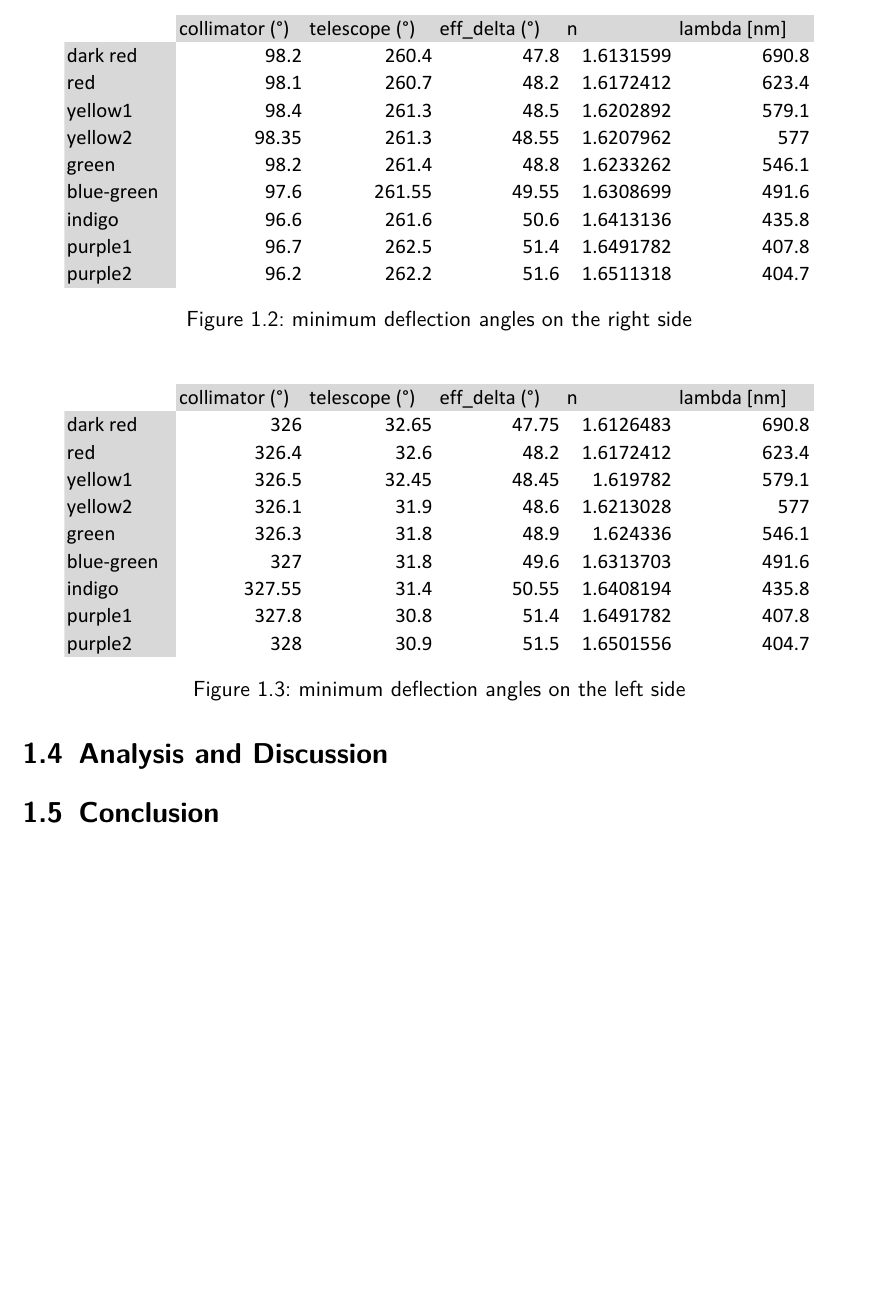
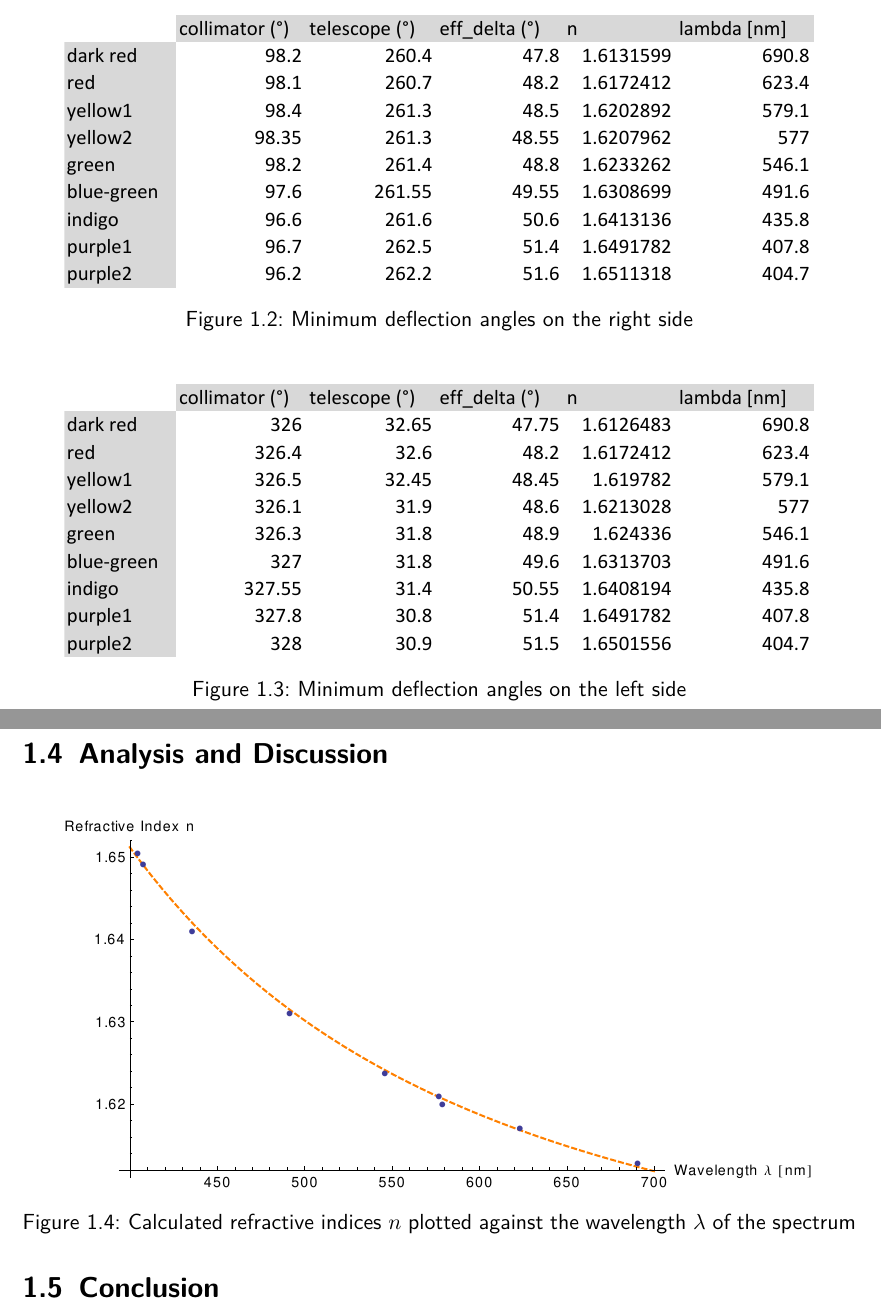
Before and after one commit to HappyEmu/physics-reports, a LaTeX document (exp8/report/report8.tex): part of page 5 of 6 before the commit and two parts of pages 5 and 6 of 7 after it, the two joined at a grey line, cut so that both start at the same text, the shorter picture padded with empty space. Compiled offline with pdfLaTeX.

Commit message:
Add ana pdf diag
	modified:   exp8/report/report8.tex

```diff
--- a/exp8/report/report8.tex
+++ b/exp8/report/report8.tex
@@ -76,18 +76,25 @@ For the third measurements, we mounted the adjustable slit on the telescope and
 \begin{figure}[H]
 	\centering
   \includegraphics[width=0.9\textwidth]{diag/right.pdf}
-	\caption{minimum deflection angles on the right side}
+	\caption{Minimum deflection angles on the right side}
 	\label{fig:right}
 \end{figure}
 
 \begin{figure}[H]
 	\centering
   \includegraphics[width=0.9\textwidth]{diag/left.pdf}
-	\caption{minimum deflection angles on the left side}
+	\caption{Minimum deflection angles on the left side}
 	\label{fig:left}
 \end{figure}
 
 \section{Analysis and Discussion}
+
+\begin{figure}[H]
+	\centering
+  \includegraphics[width=0.9\textwidth]{diag/meas_and_fit.pdf}
+	\caption{Calculated refractive indices $n$ plotted against the wavelength $\lambda$ of the spectrum}
+	\label{fig:meas_and_fit}
+\end{figure}
 
 \section{Conclusion}
 
```
